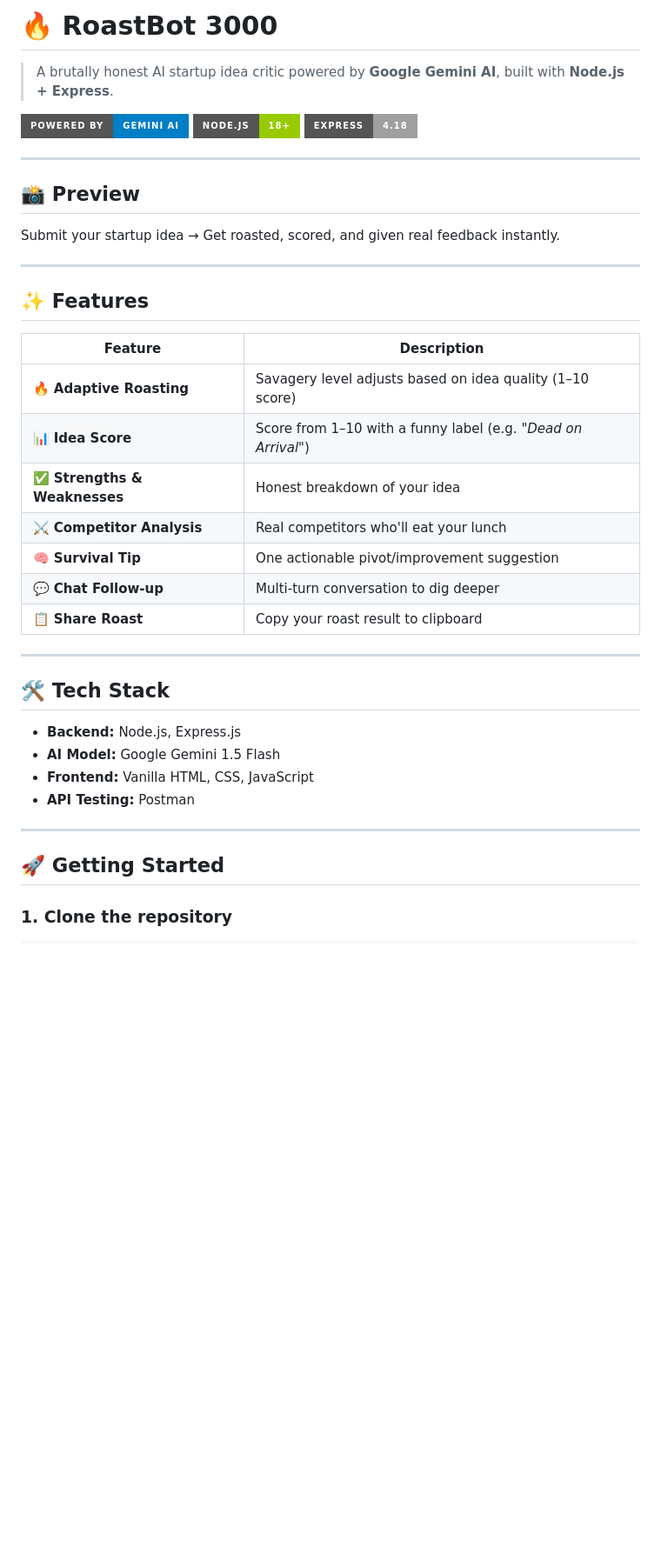
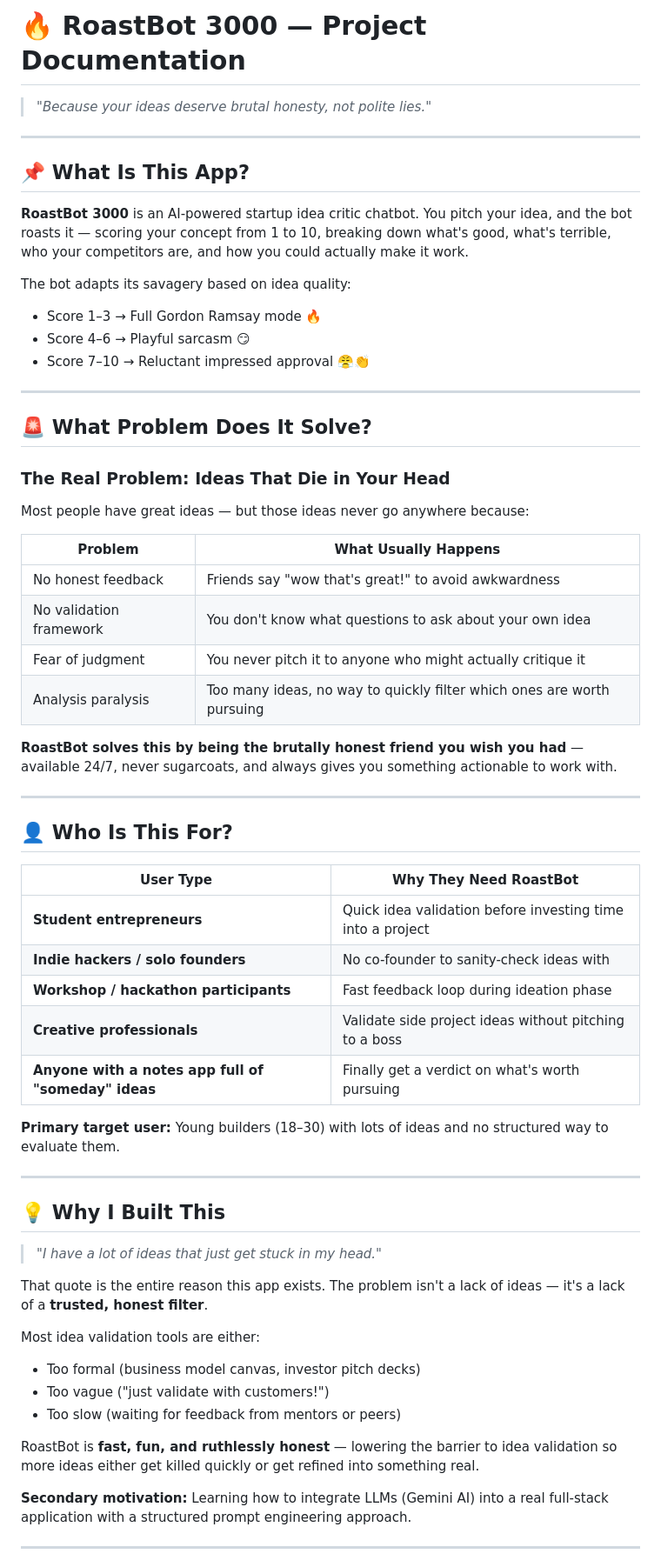
Before and after one commit to cizyypie/roast-my-idea, a Markdown page: README.md, the part around one of its changes. Shown at 87% size. GitHub-like rendering; badges without logos; blank space fills up the shorter version.

```diff
--- a/README.md
+++ b/README.md
@@ -1,42 +1,65 @@
-# 🔥 RoastBot 3000
+# 🔥 RoastBot 3000 — Project Documentation
 
-> A brutally honest AI startup idea critic powered by **Google Gemini AI**, built with **Node.js + Express**.
-
-![RoastBot Banner](https://img.shields.io/badge/Powered%20By-Gemini%20AI-blue?style=for-the-badge)
-![Node.js](https://img.shields.io/badge/Node.js-18+-green?style=for-the-badge)
-![Express](https://img.shields.io/badge/Express-4.18-lightgrey?style=for-the-badge)
+> *"Because your ideas deserve brutal honesty, not polite lies."*
 
 ---
 
-## 📸 Preview
+## 📌 What Is This App?
 
-Submit your startup idea → Get roasted, scored, and given real feedback instantly.
+**RoastBot 3000** is an AI-powered startup idea critic chatbot. You pitch your idea, and the bot roasts it — scoring your concept from 1 to 10, breaking down what's good, what's terrible, who your competitors are, and how you could actually make it work.
+
+The bot adapts its savagery based on idea quality:
+- Score 1–3 → Full Gordon Ramsay mode 🔥
+- Score 4–6 → Playful sarcasm 😏
+- Score 7–10 → Reluctant impressed approval 😤👏
 
 ---
 
-## ✨ Features
+## 🚨 What Problem Does It Solve?
 
-| Feature | Description |
+### The Real Problem: Ideas That Die in Your Head
+
+Most people have great ideas — but those ideas never go anywhere because:
+
+| Problem | What Usually Happens |
 |---|---|
-| 🔥 **Adaptive Roasting** | Savagery level adjusts based on idea quality (1–10 score) |
-| 📊 **Idea Score** | Score from 1–10 with a funny label (e.g. *"Dead on Arrival"*) |
-| ✅ **Strengths & Weaknesses** | Honest breakdown of your idea |
-| ⚔️ **Competitor Analysis** | Real competitors who'll eat your lunch |
-| 🧠 **Survival Tip** | One actionable pivot/improvement suggestion |
-| 💬 **Chat Follow-up** | Multi-turn conversation to dig deeper |
-| 📋 **Share Roast** | Copy your roast result to clipboard |
+| No honest feedback | Friends say "wow that's great!" to avoid awkwardness |
+| No validation framework | You don't know what questions to ask about your own idea |
+| Fear of judgment | You never pitch it to anyone who might actually critique it |
+| Analysis paralysis | Too many ideas, no way to quickly filter which ones are worth pursuing |
+
+**RoastBot solves this by being the brutally honest friend you wish you had** — available 24/7, never sugarcoats, and always gives you something actionable to work with.
 
 ---
 
-## 🛠 Tech Stack
+## 👤 Who Is This For?
 
-- **Backend:** Node.js, Express.js
-- **AI Model:** Google Gemini 1.5 Flash
-- **Frontend:** Vanilla HTML, CSS, JavaScript
-- **API Testing:** Postman
+| User Type | Why They Need RoastBot |
+|---|---|
+| **Student entrepreneurs** | Quick idea validation before investing time into a project |
+| **Indie hackers / solo founders** | No co-founder to sanity-check ideas with |
+| **Workshop / hackathon participants** | Fast feedback loop during ideation phase |
+| **Creative professionals** | Validate side project ideas without pitching to a boss |
+| **Anyone with a notes app full of "someday" ideas** | Finally get a verdict on what's worth pursuing |
+
+**Primary target user:** Young builders (18–30) with lots of ideas and no structured way to evaluate them.
 
 ---
 
-## 🚀 Getting Started
+## 💡 Why I Built This
 
-### 1. Clone the repository
+> *"I have a lot of ideas that just get stuck in my head."*
+
+That quote is the entire reason this app exists. The problem isn't a lack of ideas — it's a lack of a **trusted, honest filter**.
+
+Most idea validation tools are either:
+- Too formal (business model canvas, investor pitch decks)
+- Too vague ("just validate with customers!")
+- Too slow (waiting for feedback from mentors or peers)
+
+RoastBot is **fast, fun, and ruthlessly honest** — lowering the barrier to idea validation so more ideas either get killed quickly or get refined into something real.
+
+**Secondary motivation:** Learning how to integrate LLMs (Gemini AI) into a real full-stack application with a structured prompt engineering approach.
+
+---
+
```
Also changed, not shown: other parts of README.md (+147 -58 lines).
